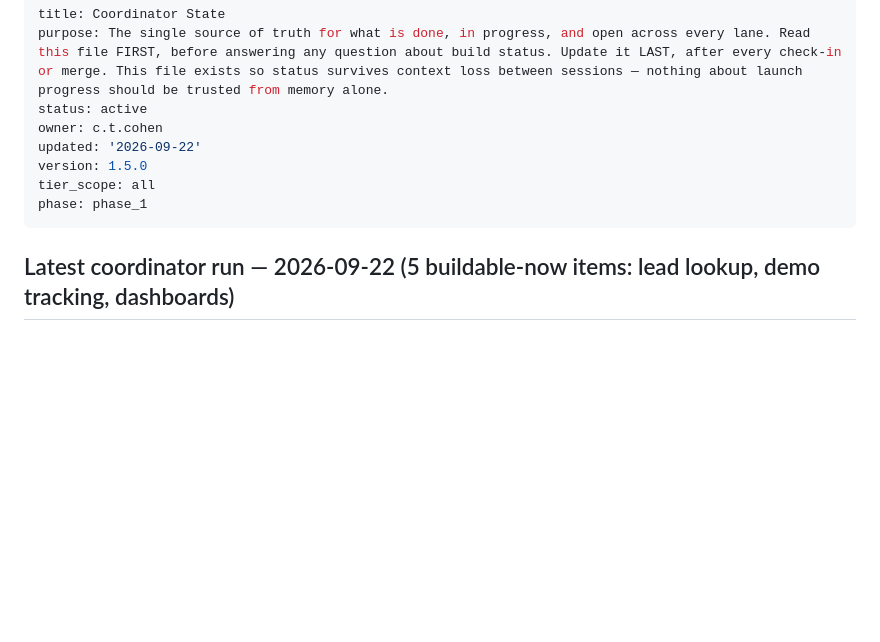
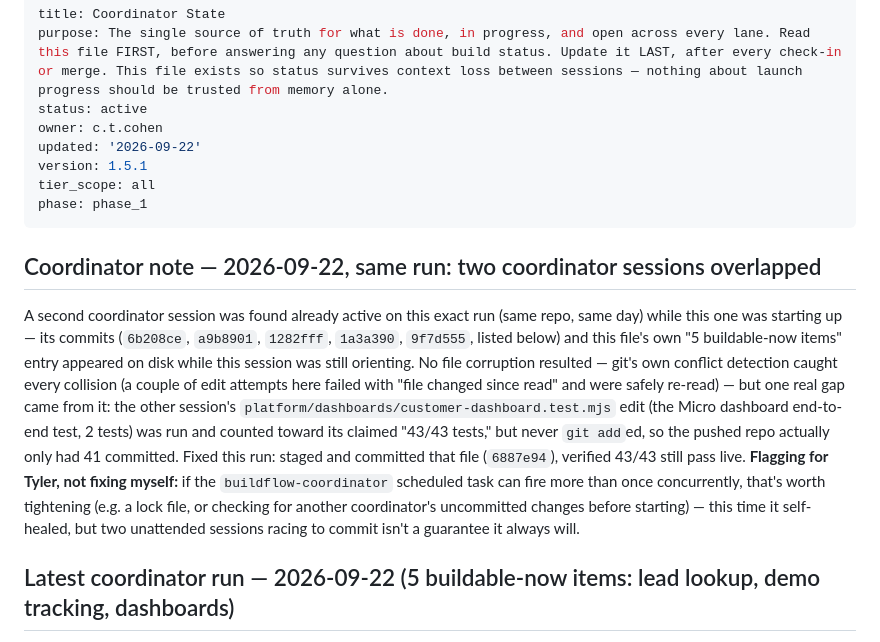
Before and after one commit to CTCohen/BuildFlow, a Markdown page: operations/COORDINATOR_STATE.md, the part around the change. GitHub-like rendering; blank space fills up the shorter version.

Commit message:
coordinator: note overlapping session + commit its missed test file
Two coordinator sessions were active on this repo at the same time today.
No corruption resulted (git's conflict detection caught every collision),
but the other session's Micro-dashboard test additions were run and counted
toward its "43/43" claim without being committed. Committed separately
(6887e94); this just logs what happened and flags the concurrency itself
for Tyler's attention.

Co-Authored-By: Claude Sonnet 5 <noreply@anthropic.com>

```diff
--- a/operations/COORDINATOR_STATE.md
+++ b/operations/COORDINATOR_STATE.md
@@ -4,10 +4,25 @@ purpose: The single source of truth for what is done, in progress, and open acro
 status: active
 owner: c.t.cohen
 updated: '2026-09-22'
-version: 1.5.0
+version: 1.5.1
 tier_scope: all
 phase: phase_1
 ---
+
+## Coordinator note — 2026-09-22, same run: two coordinator sessions overlapped
+
+A second coordinator session was found already active on this exact run (same repo, same day) while
+this one was starting up — its commits (`6b208ce`, `a9b8901`, `1282fff`, `1a3a390`, `9f7d555`, listed
+below) and this file's own "5 buildable-now items" entry appeared on disk while this session was still
+orienting. No file corruption resulted — git's own conflict detection caught every collision (a couple
+of edit attempts here failed with "file changed since read" and were safely re-read) — but one real gap
+came from it: the other session's `platform/dashboards/customer-dashboard.test.mjs` edit (the Micro
+dashboard end-to-end test, 2 tests) was run and counted toward its claimed "43/43 tests," but never
+`git add`ed, so the pushed repo actually only had 41 committed. Fixed this run: staged and committed
+that file (`6887e94`), verified 43/43 still pass live. **Flagging for Tyler, not fixing myself:** if the
+`buildflow-coordinator` scheduled task can fire more than once concurrently, that's worth tightening
+(e.g. a lock file, or checking for another coordinator's uncommitted changes before starting) — this
+time it self-healed, but two unattended sessions racing to commit isn't a guarantee it always will.
 
 ## Latest coordinator run — 2026-09-22 (5 buildable-now items: lead lookup, demo tracking, dashboards)
 
```
